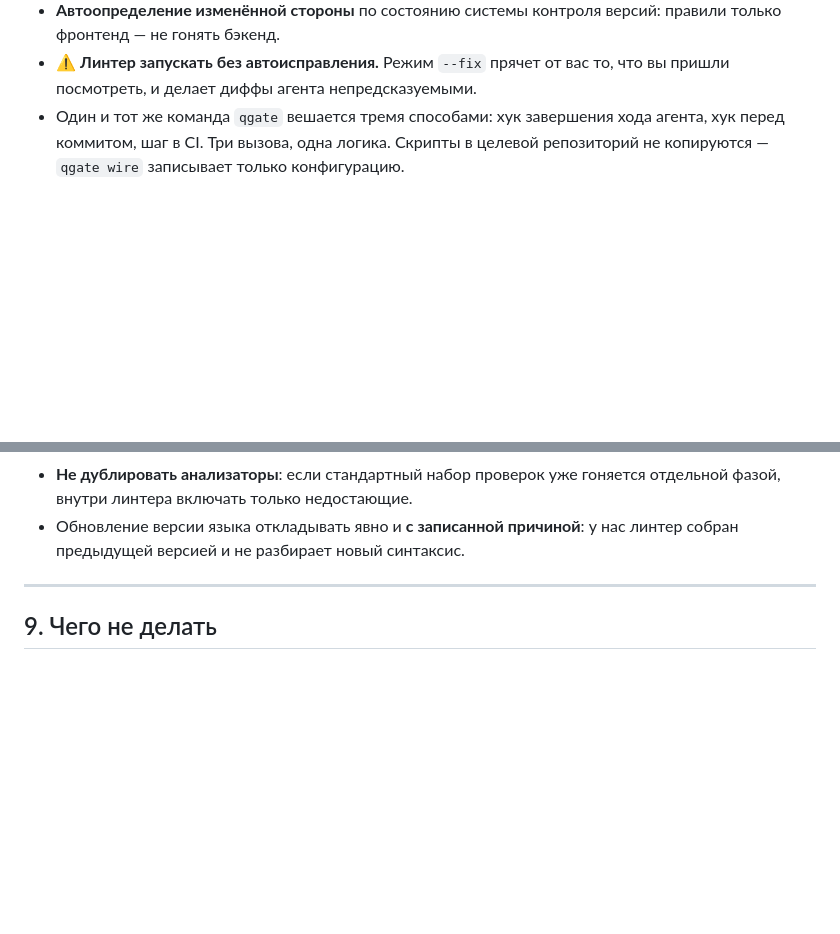
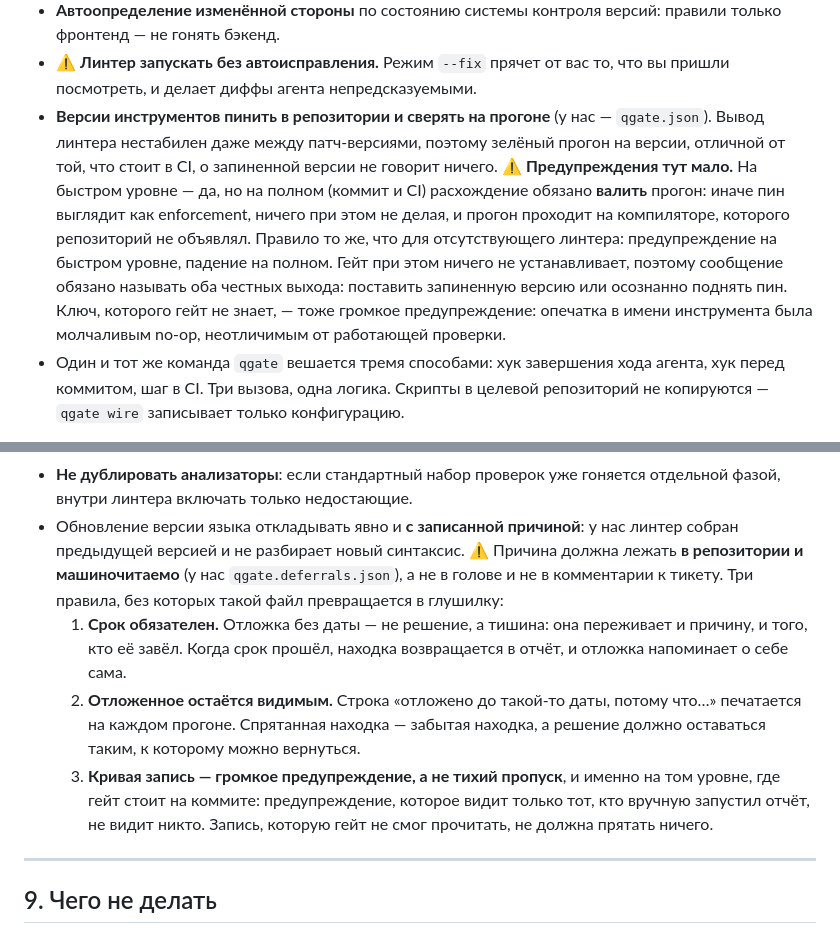
Before and after one commit to UberMorgott/quality-gate, a Markdown page: PLAYBOOK.md, 2 parts joined by grey strips. Drawn GitHub-style; blank space fills up the shorter version.

Commit message:
docs(playbook): record the two v1.2.0 rules the gate now enforces
The playbook is the operating-rules file, and it was silent on both rules the
gate started enforcing in v1.2.0: a version pin has to fail the full level
rather than warn, and a postponed update has to live in the repository with a
mandatory expiry, stay visible while it hides a finding, and warn loudly when
it cannot be read. Only README described them, as reference rather than rule.

```diff
--- a/PLAYBOOK.md
+++ b/PLAYBOOK.md
@@ -100,6 +100,17 @@ tracked-файлов — а вывод при этом выглядел разу
   фронтенд — не гонять бэкенд.
 - ⚠ **Линтер запускать без автоисправления.** Режим `--fix` прячет от вас то, что вы пришли
   посмотреть, и делает диффы агента непредсказуемыми.
+- **Версии инструментов пинить в репозитории и сверять на прогоне** (у нас — `qgate.json`).
+  Вывод линтера нестабилен даже между патч-версиями, поэтому зелёный прогон на версии, отличной
+  от той, что стоит в CI, о запиненной версии не говорит ничего.
+  ⚠ **Предупреждения тут мало.** На быстром уровне — да, но на полном (коммит и CI) расхождение
+  обязано **валить** прогон: иначе пин выглядит как enforcement, ничего при этом не делая, и
+  прогон проходит на компиляторе, которого репозиторий не объявлял. Правило то же, что для
+  отсутствующего линтера: предупреждение на быстром уровне, падение на полном.
+  Гейт при этом ничего не устанавливает, поэтому сообщение обязано называть оба честных выхода:
+  поставить запиненную версию или осознанно поднять пин. Ключ, которого гейт не знает, — тоже
+  громкое предупреждение: опечатка в имени инструмента была молчаливым no-op, неотличимым от
+  работающей проверки.
 - Один и тот же команда `qgate` вешается тремя способами: хук завершения хода агента, хук перед
   коммитом, шаг в CI. Три вызова, одна логика. Скрипты в целевой репозиторий не копируются —
   `qgate wire` записывает только конфигурацию.
@@ -326,7 +337,18 @@ tracked-файлов — а вывод при этом выглядел разу
 - **Не дублировать анализаторы**: если стандартный набор проверок уже гоняется отдельной
   фазой, внутри линтера включать только недостающие.
 - Обновление версии языка откладывать явно и **с записанной причиной**: у нас линтер собран
-  предыдущей версией и не разбирает новый синтаксис.
+  предыдущей версией и не разбирает новый синтаксис. ⚠ Причина должна лежать **в репозитории и
+  машиночитаемо** (у нас `qgate.deferrals.json`), а не в голове и не в комментарии к тикету.
+  Три правила, без которых такой файл превращается в глушилку:
+  1. **Срок обязателен.** Отложка без даты — не решение, а тишина: она переживает и причину, и
+     того, кто её завёл. Когда срок прошёл, находка возвращается в отчёт, и отложка напоминает
+     о себе сама.
+  2. **Отложенное остаётся видимым.** Строка «отложено до такой-то даты, потому что…» печатается
+     на каждом прогоне. Спрятанная находка — забытая находка, а решение должно оставаться таким,
+     к которому можно вернуться.
+  3. **Кривая запись — громкое предупреждение, а не тихий пропуск**, и именно на том уровне, где
+     гейт стоит на коммите: предупреждение, которое видит только тот, кто вручную запустил отчёт,
+     не видит никто. Запись, которую гейт не смог прочитать, не должна прятать ничего.
 
 ---
 
```
